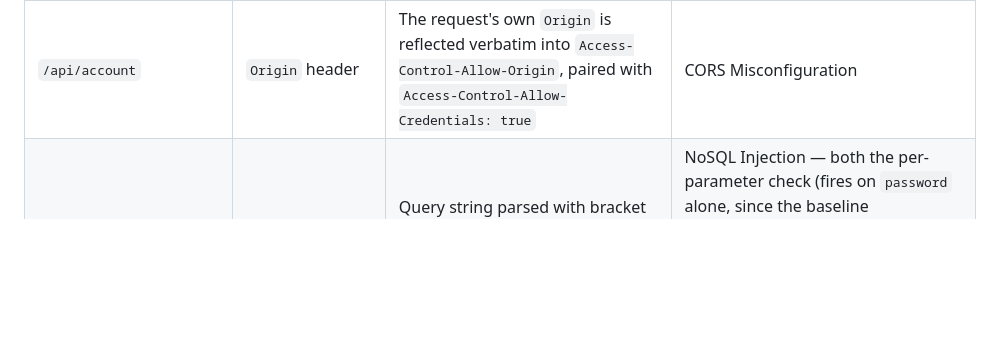
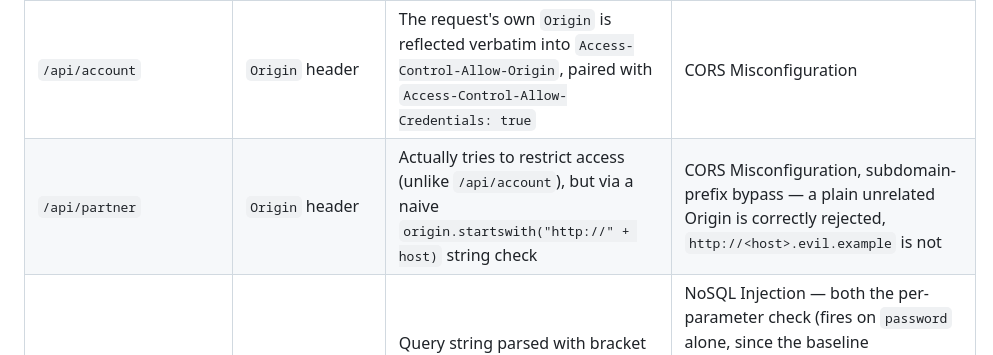
Before and after one commit to divshettyy/hakuza, a Markdown page: testlab/README.md, the part around the change. Rendered like a GitHub page; blank space fills up the shorter version.

Commit message:
Document the CORS subdomain-prefix bypass extension
Co-Authored-By: Claude Sonnet 5 <noreply@anthropic.com>

```diff
--- a/testlab/README.md
+++ b/testlab/README.md
@@ -67,6 +67,7 @@ second opinion).
 | `/user/<id>/profile` | path segment | No auth/session check of any kind — whichever numeric ID is in the path gets returned | IDOR heuristic (numeric offset path) |
 | `/order/<uuid>` | path segment | Same bug, UUID-keyed instead of sequential | IDOR heuristic (real-sibling cross-reference path — see "Test it" above for the recon-data seeding step it needs) |
 | `/api/account` | `Origin` header | The request's own `Origin` is reflected verbatim into `Access-Control-Allow-Origin`, paired with `Access-Control-Allow-Credentials: true` | CORS Misconfiguration |
+| `/api/partner` | `Origin` header | Actually tries to restrict access (unlike `/api/account`), but via a naive `origin.startswith("http://" + host)` string check | CORS Misconfiguration, subdomain-prefix bypass — a plain unrelated Origin is correctly rejected, `http://<host>.evil.example` is not |
 | `/login?username=&password=` | `username`, `password` | Query string parsed with bracket notation (`username[$ne]=x` becomes a dict, not a string) and handed unsanitized to a naive "MongoDB-style" matcher | NoSQL Injection — both the per-parameter check (fires on `password` alone, since the baseline `username=admin` already matches for real) and the all-parameters check (the classic bypass: `/login?username[$ne]=x&password[$ne]=x` logs in as admin with no real credentials) |
 | `/redeem?code=` | `code` (path/behavior, not injection) | Read-then-write with no lock around a single-use coupon (1 use available); a 50ms sleep between the availability check and the decrement stands in for the real DB round-trip that creates this exact window in production apps | Race Condition — fire 10 concurrent requests and all 10 redeem successfully instead of 1 |
 | `/api/token` → `/api/profile` | `Authorization: Bearer` header | Real hand-rolled HS256 JWT issuer/verifier — trusts the token's own declared `alg` (accepts `none` with zero signature check) and verifies real HS256 signatures against a weak, guessable secret (`secret123`) | JWT — get a real token from `/api/token`, then `hakuza active .../api/profile --jwt <token>` finds both the alg=none bypass and the weak-secret HS256 forgery |
```
Also changed, not shown: README.md (+1 -1 lines).
